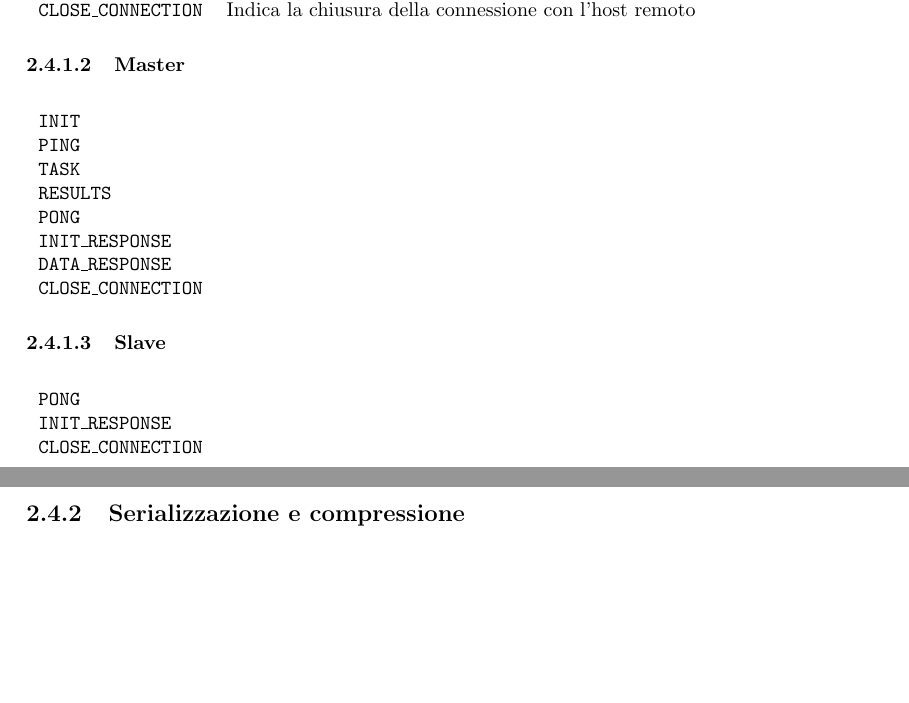
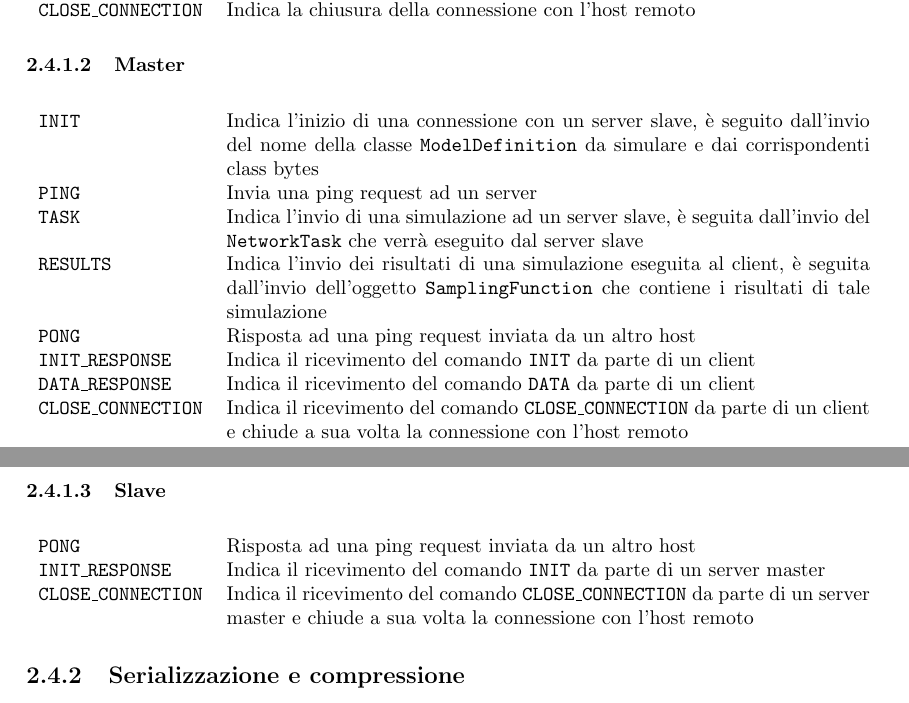
Before and after one commit to FrancisFire/sibilla_relazione, a LaTeX document (sibilla.tex, which reads simulazioneDistribuita/protocollo_comunicazione.tex): two parts of pages 13 and 14 of 14 before the commit and two parts of pages 13 and 14 of 15 after it, joined at a grey line, cut so that both start at the same text, the shorter picture padded with empty space. Compiled offline with pdfLaTeX.

Commit message:
Completata spiegazione dei comandi protocollo

```diff
--- a/simulazioneDistribuita/protocollo_comunicazione.tex
+++ b/simulazioneDistribuita/protocollo_comunicazione.tex
@@ -21,14 +21,14 @@ I messaggi sono di due possibili tipi: \textbf{comandi} o \textbf{dati}. I coman
 
 \begin{table}[H]
     \begin{tabularx}{\linewidth}{ l X }
-        \texttt{INIT} & \\
-        \texttt{PING} & \\
-        \texttt{TASK} & \\
-        \texttt{RESULTS} & \\
-        \texttt{PONG} & \\
-        \texttt{INIT\_RESPONSE} & \\
-        \texttt{DATA\_RESPONSE} & \\
-        \texttt{CLOSE\_CONNECTION} & \\
+        \texttt{INIT} & Indica l'inizio di una connessione con un server slave, è seguito dall'invio del nome della classe \texttt{ModelDefinition} da simulare e dai corrispondenti class bytes \\
+        \texttt{PING} & Invia una ping request ad un server \\
+        \texttt{TASK} & Indica l'invio di una simulazione ad un server slave, è seguita dall'invio del \texttt{NetworkTask} che verrà eseguito dal server slave \\
+        \texttt{RESULTS} & Indica l'invio dei risultati di una simulazione eseguita al client, è seguita dall'invio dell'oggetto \texttt{SamplingFunction} che contiene i risultati di tale simulazione \\
+        \texttt{PONG} & Risposta ad una ping request inviata da un altro host \\
+        \texttt{INIT\_RESPONSE} & Indica il ricevimento del comando \texttt{INIT} da parte di un client \\
+        \texttt{DATA\_RESPONSE} & Indica il ricevimento del comando \texttt{DATA} da parte di un client\\
+        \texttt{CLOSE\_CONNECTION} & Indica il ricevimento del comando \texttt{CLOSE\_CONNECTION} da parte di un client e chiude a sua volta la connessione con l'host remoto \\
     \end{tabularx}
 \end{table}
 
@@ -36,9 +36,9 @@ I messaggi sono di due possibili tipi: \textbf{comandi} o \textbf{dati}. I coman
 
 \begin{table}[H]
     \begin{tabularx}{\linewidth}{ l X }
-        \texttt{PONG} & \\
-        \texttt{INIT\_RESPONSE} & \\
-        \texttt{CLOSE\_CONNECTION} & \\
+        \texttt{PONG} & Risposta ad una ping request inviata da un altro host \\
+        \texttt{INIT\_RESPONSE} & Indica il ricevimento del comando \texttt{INIT} da parte di un server master \\
+        \texttt{CLOSE\_CONNECTION} & Indica il ricevimento del comando \texttt{CLOSE\_CONNECTION} da parte di un server master e chiude a sua volta la connessione con l'host remoto \\
     \end{tabularx}
 \end{table}
 
```
Also changed, not shown: sibilla.pdf, 1 other file.
